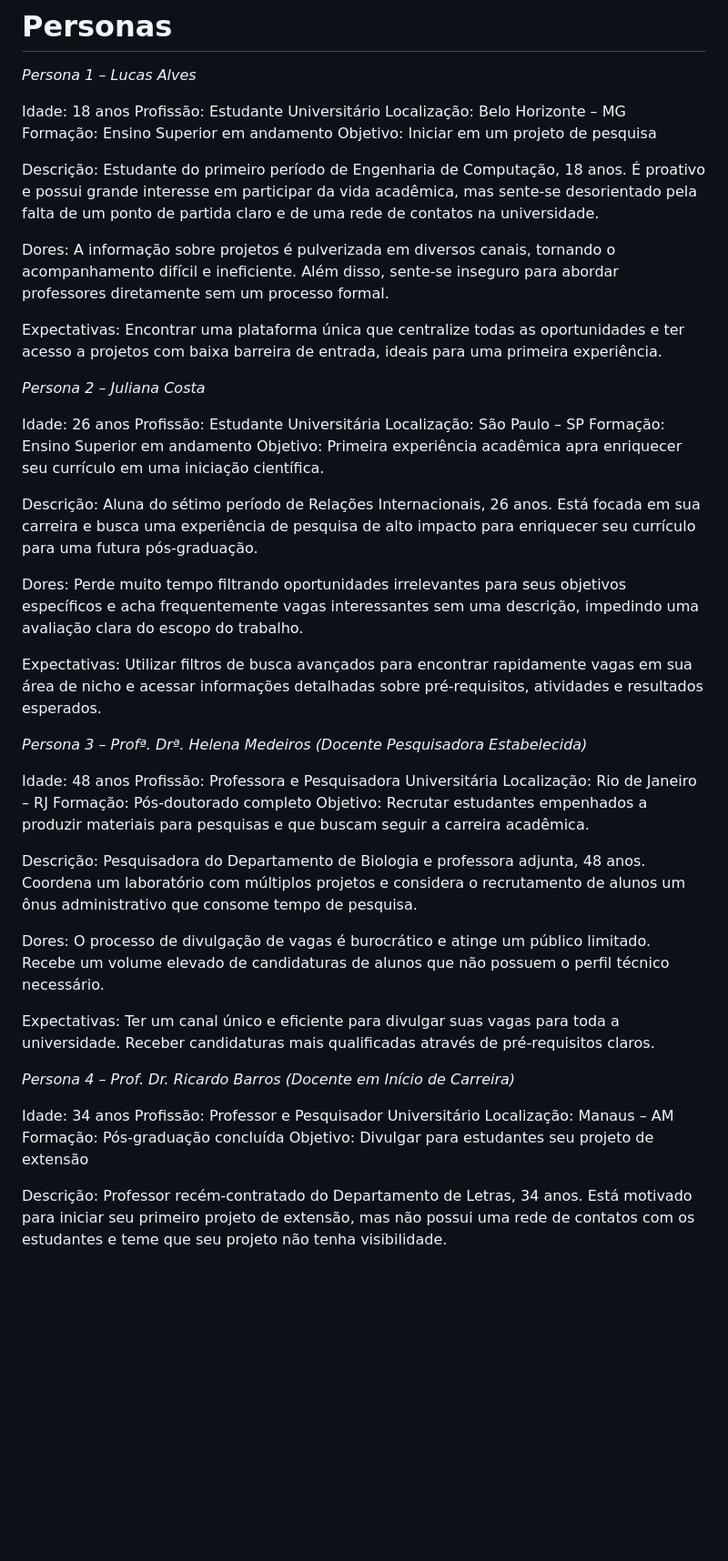
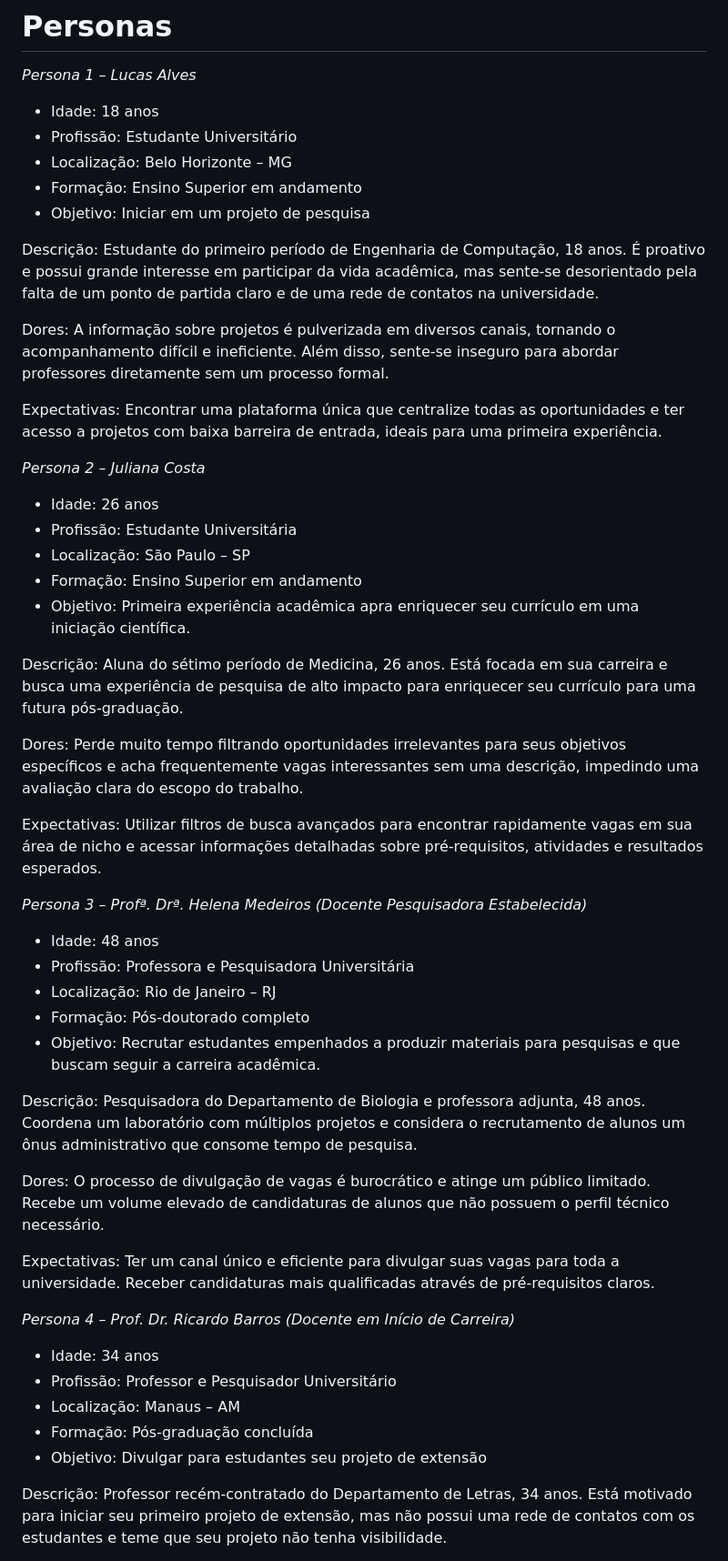
Before and after one commit to UniResu/UniResu-Connect, a Markdown page: UniResu-main/docs/02-Especificação do Projeto.md, the part around one of its changes. Shown at 91% size. Rendered like a GitHub page; blank space fills up the shorter version.

```diff
--- a/UniResu-main/docs/02-Especificação do Projeto.md
+++ b/UniResu-main/docs/02-Especificação do Projeto.md
@@ -6,11 +6,11 @@
 
 *Persona 1 – Lucas Alves*
 
-Idade: 18 anos
-Profissão: Estudante Universitário
-Localização: Belo Horizonte – MG
-Formação: Ensino Superior em andamento
-Objetivo: Iniciar em um projeto de pesquisa
+- Idade: 18 anos
+- Profissão: Estudante Universitário
+- Localização: Belo Horizonte – MG
+- Formação: Ensino Superior em andamento
+- Objetivo: Iniciar em um projeto de pesquisa
 
 Descrição:
 Estudante do primeiro período de Engenharia de Computação, 18 anos. É proativo e possui grande interesse em participar da vida acadêmica, mas sente-se desorientado pela falta de um ponto de partida claro e de uma rede de contatos na universidade.
@@ -21,17 +21,16 @@ A informação sobre projetos é pulverizada em diversos canais, tornando o acom
 Expectativas:
 Encontrar uma plataforma única que centralize todas as oportunidades e ter acesso a projetos com baixa barreira de entrada, ideais para uma primeira experiência.
 
-
 *Persona 2 – Juliana Costa*
 
-Idade: 26 anos
-Profissão: Estudante Universitária
-Localização: São Paulo – SP
-Formação: Ensino Superior em andamento
-Objetivo: Primeira experiência acadêmica apra enriquecer seu currículo em uma iniciação científica.
+- Idade: 26 anos
+- Profissão: Estudante Universitária
+- Localização: São Paulo – SP
+- Formação: Ensino Superior em andamento
+- Objetivo: Primeira experiência acadêmica apra enriquecer seu currículo em uma iniciação científica.
 
 Descrição:
-Aluna do sétimo período de Relações Internacionais, 26 anos. Está focada em sua carreira e busca uma experiência de pesquisa de alto impacto para enriquecer seu currículo para uma futura pós-graduação.
+Aluna do sétimo período de Medicina, 26 anos. Está focada em sua carreira e busca uma experiência de pesquisa de alto impacto para enriquecer seu currículo para uma futura pós-graduação.
 
 Dores:
 Perde muito tempo filtrando oportunidades irrelevantes para seus objetivos específicos e acha frequentemente vagas interessantes sem uma descrição, impedindo uma avaliação clara do escopo do trabalho.
@@ -40,11 +39,11 @@ Expectativas: Utilizar filtros de busca avançados para encontrar rapidamente va
 
 *Persona 3 – Profª. Drª. Helena Medeiros (Docente Pesquisadora Estabelecida)*
 
-Idade: 48 anos
-Profissão: Professora e Pesquisadora Universitária
-Localização: Rio de Janeiro – RJ
-Formação: Pós-doutorado completo
-Objetivo: Recrutar estudantes empenhados a produzir materiais para pesquisas e que buscam seguir a carreira acadêmica.
+- Idade: 48 anos
+- Profissão: Professora e Pesquisadora Universitária
+- Localização: Rio de Janeiro – RJ
+- Formação: Pós-doutorado completo
+- Objetivo: Recrutar estudantes empenhados a produzir materiais para pesquisas e que buscam seguir a carreira acadêmica.
 
 Descrição:
 Pesquisadora do Departamento de Biologia e professora adjunta, 48 anos. Coordena um laboratório com múltiplos projetos e considera o recrutamento de alunos um ônus administrativo que consome tempo de pesquisa.
@@ -59,11 +58,11 @@ Receber candidaturas mais qualificadas através de pré-requisitos claros.
 
 *Persona 4 – Prof. Dr. Ricardo Barros (Docente em Início de Carreira)*
 
-Idade: 34 anos
-Profissão: Professor e Pesquisador Universitário
-Localização: Manaus – AM
-Formação: Pós-graduação concluída
-Objetivo: Divulgar para estudantes seu projeto de extensão
+- Idade: 34 anos
+- Profissão: Professor e Pesquisador Universitário
+- Localização: Manaus – AM
+- Formação: Pós-graduação concluída
+- Objetivo: Divulgar para estudantes seu projeto de extensão
 
 Descrição:
 Professor recém-contratado do Departamento de Letras, 34 anos. Está motivado para iniciar seu primeiro projeto de extensão, mas não possui uma rede de contatos com os estudantes e teme que seu projeto não tenha visibilidade.
```
Also changed, not shown: other parts of UniResu-main/docs/02-Especificação do Projeto.md (+34 -13 lines).
